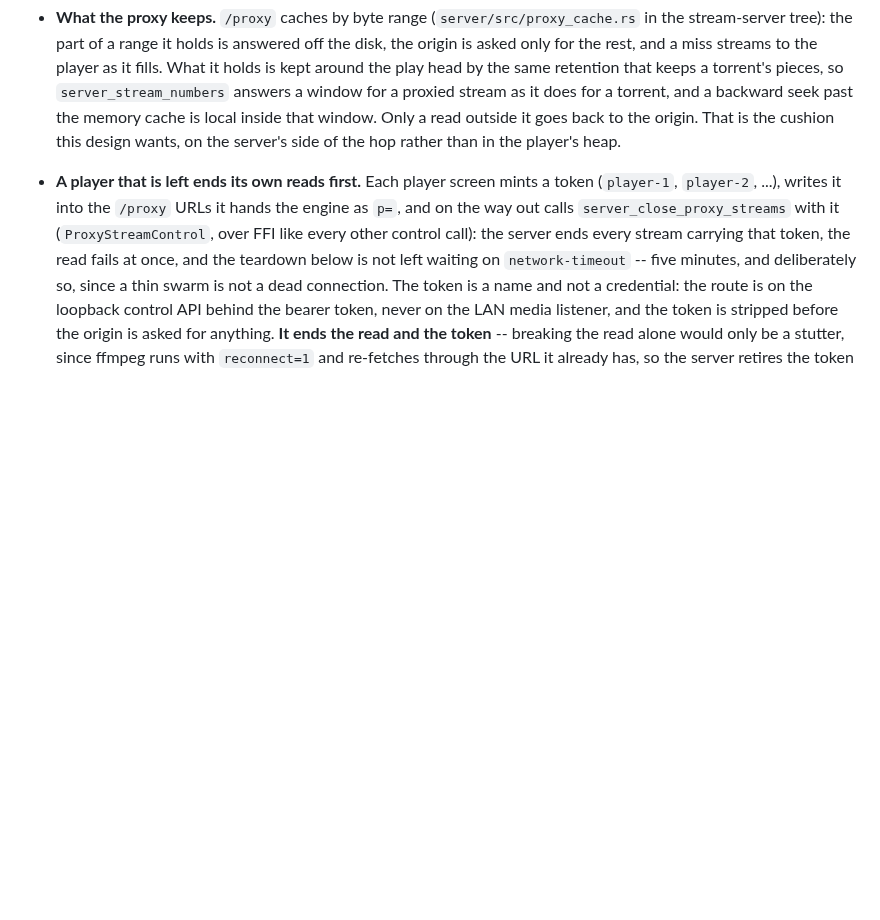
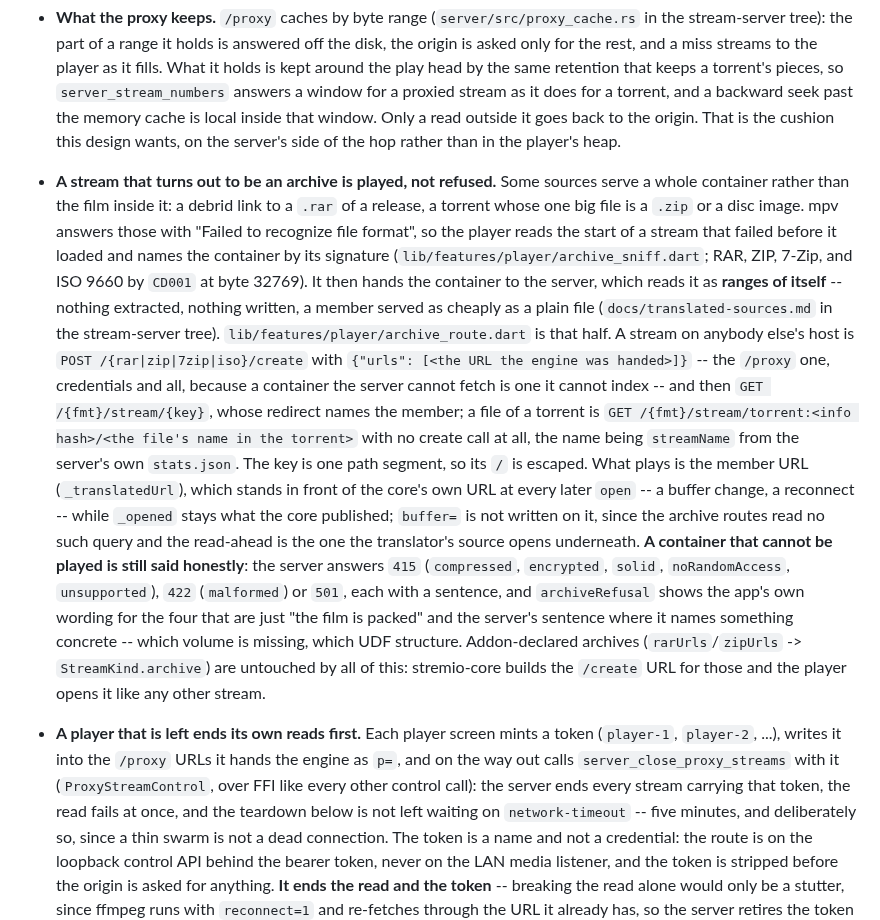
Before and after one commit to zond/xtremio, a Markdown page: docs/ARCHITECTURE.md, the part around the change. GitHub-like rendering; blank space fills up the shorter version.

Commit message:
Docs: an archive stream is played as ranges of itself (step 7)
ARCHITECTURE gains the bullet for it, next to the proxy's. STATUS said
nothing in the app talks HTTP to the embedded server except libmpv, which
the sniff had already made untrue and the archive routes make plainly so:
what is true is that the app only ever speaks to the open media routes,
the control API being behind the bearer token the Rust side holds.

README is unchanged: what it says about archives -- the LAN listener
serving them, and the unrar-rs licence -- is still true.

Co-Authored-By: Claude Opus 5 (1M context) <noreply@anthropic.com>

```diff
--- a/docs/ARCHITECTURE.md
+++ b/docs/ARCHITECTURE.md
@@ -594,6 +594,40 @@ what every model field means. The shape of the thing is in the
   local inside that window. Only a read outside it goes back to the
   origin. That is the cushion this design wants, on the server's side of
   the hop rather than in the player's heap.
+- **A stream that turns out to be an archive is played, not refused.** Some
+  sources serve a whole container rather than the film inside it: a debrid
+  link to a `.rar` of a release, a torrent whose one big file is a `.zip`
+  or a disc image. mpv answers those with "Failed to recognize file
+  format", so the player reads the start of a stream that failed before it
+  loaded and names the container by its signature
+  (`lib/features/player/archive_sniff.dart`; RAR, ZIP, 7-Zip, and ISO 9660
+  by `CD001` at byte 32769). It then hands the container to the server,
+  which reads it as **ranges of itself** -- nothing extracted, nothing
+  written, a member served as cheaply as a plain file
+  (`docs/translated-sources.md` in the stream-server tree).
+  `lib/features/player/archive_route.dart` is that half. A stream on
+  anybody else's host is `POST /{rar|zip|7zip|iso}/create` with
+  `{"urls": [<the URL the engine was handed>]}` -- the `/proxy` one,
+  credentials and all, because a container the server cannot fetch is one
+  it cannot index -- and then `GET /{fmt}/stream/{key}`, whose redirect
+  names the member; a file of a torrent is
+  `GET /{fmt}/stream/torrent:<info hash>/<the file's name in the torrent>`
+  with no create call at all, the name being `streamName` from the
+  server's own `stats.json`. The key is one path segment, so its `/` is
+  escaped. What plays is the member URL (`_translatedUrl`), which stands
+  in front of the core's own URL at every later `open` -- a buffer change,
+  a reconnect -- while `_opened` stays what the core published; `buffer=`
+  is not written on it, since the archive routes read no such query and
+  the read-ahead is the one the translator's source opens underneath.
+  **A container that cannot be played is still said honestly**: the server
+  answers `415` (`compressed`, `encrypted`, `solid`, `noRandomAccess`,
+  `unsupported`), `422` (`malformed`) or `501`, each with a sentence, and
+  `archiveRefusal` shows the app's own wording for the four that are just
+  "the film is packed" and the server's sentence where it names something
+  concrete -- which volume is missing, which UDF structure. Addon-declared
+  archives (`rarUrls`/`zipUrls` -> `StreamKind.archive`) are untouched by
+  all of this: stremio-core builds the `/create` URL for those and the
+  player opens it like any other stream.
 - **A player that is left ends its own reads first.** Each player screen
   mints a token (`player-1`, `player-2`, ...), writes it into the `/proxy`
   URLs it hands the engine as `p=`, and on the way out calls
```
Also changed, not shown: docs/STATUS.md (+10 -3 lines).
